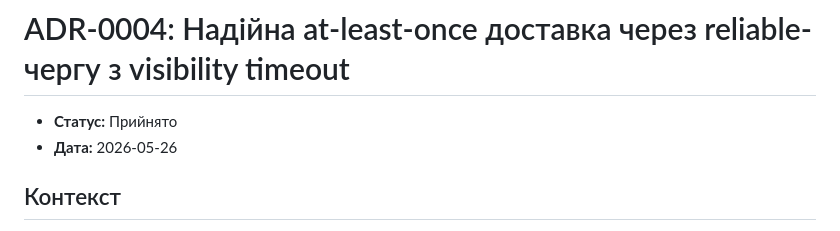
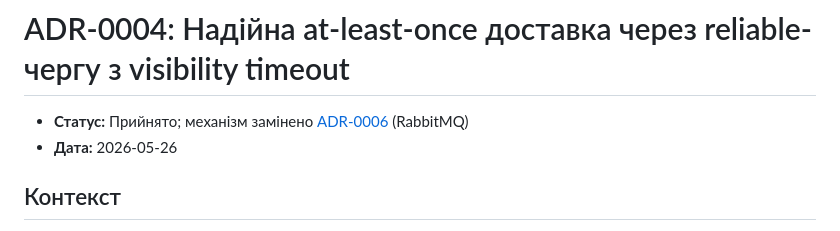
Before and after one commit to GenesisEducationKyiv/software-engineering-school-6-0-talmichael1, a Markdown page: docs/adr/0004-reliable-delivery-visibility-timeout.md, the part around the change. Rendered like a GitHub page.

```diff
--- a/docs/adr/0004-reliable-delivery-visibility-timeout.md
+++ b/docs/adr/0004-reliable-delivery-visibility-timeout.md
@@ -1,6 +1,6 @@
 # ADR-0004: Надійна at-least-once доставка через reliable-чергу з visibility timeout
 
-- **Статус:** Прийнято
+- **Статус:** Прийнято; механізм замінено [ADR-0006](0006-rabbitmq-message-broker.md) (RabbitMQ)
 - **Дата:** 2026-05-26
 
 ## Контекст
```
Also changed, not shown: docs/adr/0006-rabbitmq-message-broker.md (added, +141 -0 lines).
